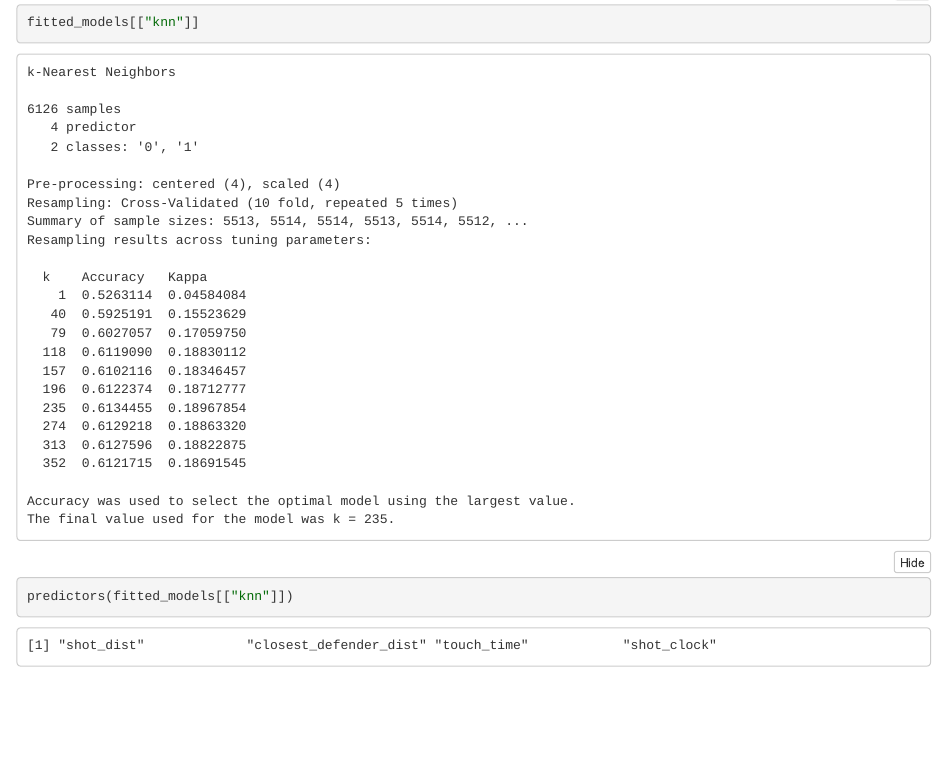
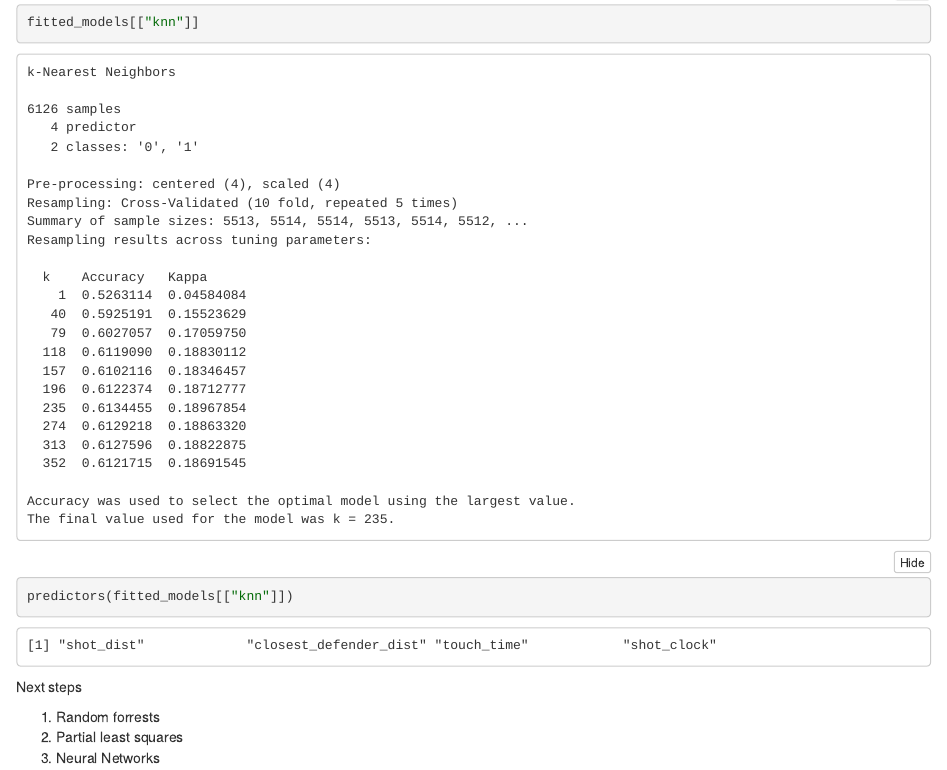
Before and after one commit to matsmaiwald/predicting_nba_shots, an R Markdown document (main.Rmd): the page in a window 1100 px wide, from 11050 px down. The pictures show the output file main.nb.html that the author committed with the source, opened offline.

Commit message:
Added next steps.

````diff
--- a/main.Rmd
+++ b/main.Rmd
@@ -176,3 +176,11 @@
 predictors(fitted_models[["knn"]])
 
 ```
+
+
+
+Next steps
+
+1. Random forrests
+2. Partial least squares
+3. Neural Networks
````
Also changed, not shown: main.nb.html.
